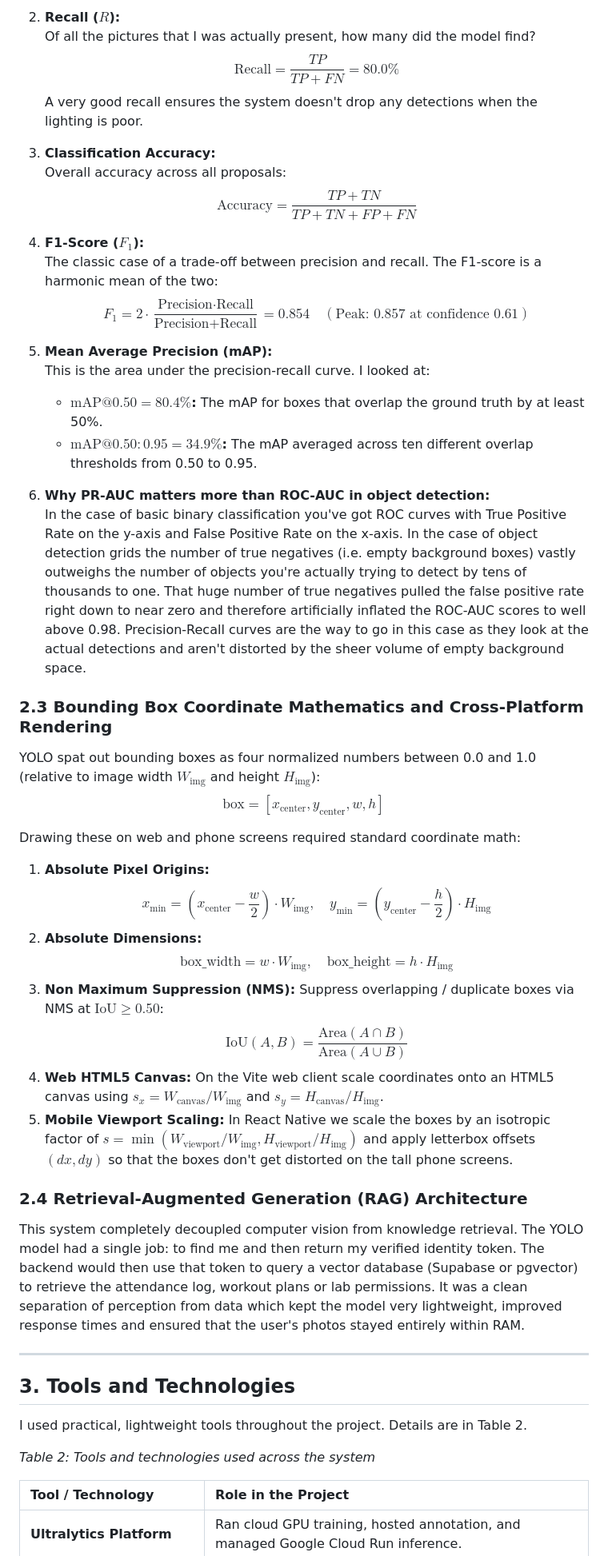
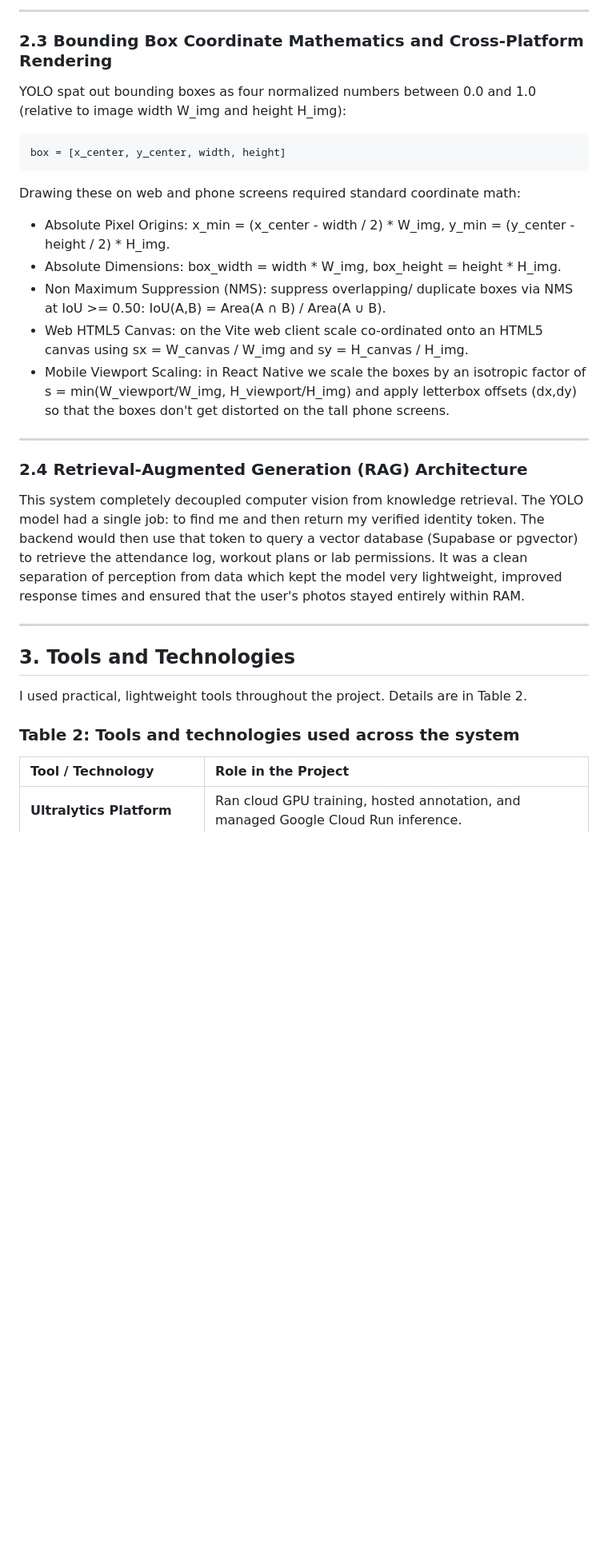
Before and after one commit to tormekpeyprosper-cpu/object-detection-suite, a Markdown page: REPORT.md, the part around one of its changes. Shown at 80% size. GitHub-like rendering; blank space fills up the shorter version.

````diff
--- a/REPORT.md
+++ b/REPORT.md
@@ -172,40 +192,26 @@ I tracked five standard metrics to evaluate the model:
 
-2. **Recall ($R$):**
-   Of all the pictures that I was actually present, how many did the model find?
-   $$\text{Recall} = \frac{TP}{TP + FN} = 80.0\%$$
-   A very good recall ensures the system doesn't drop any detections when the lighting is poor.
-
-3. **Classification Accuracy:**
-   Overall accuracy across all proposals:
-   $$\text{Accuracy} = \frac{TP + TN}{TP + TN + FP + FN}$$
-
-4. **F1-Score ($F_1$):**
-   The classic case of a trade-off between precision and recall. The F1-score is a harmonic mean of the two:
-   $$F_1 = 2 \cdot \frac{\text{Precision} \cdot \text{Recall}}{\text{Precision} + \text{Recall}} = 0.854 \quad (\text{Peak: } 0.857 \text{ at confidence } 0.61)$$
-
-5. **Mean Average Precision (mAP):**
-   This is the area under the precision-recall curve. I looked at:
-   - **$\text{mAP}@0.50 = 80.4\%$:** The mAP for boxes that overlap the ground truth by at least 50%.
-   - **$\text{mAP}@0.50:0.95 = 34.9\%$:** The mAP averaged across ten different overlap thresholds from 0.50 to 0.95.
-
-6. **Why PR-AUC matters more than ROC-AUC in object detection:**
-   In the case of basic binary classification you've got ROC curves with True Positive Rate on the y-axis and False Positive Rate on the x-axis. In the case of object detection grids the number of true negatives (i.e. empty background boxes) vastly outweighs the number of objects you're actually trying to detect by tens of thousands to one. That huge number of true negatives pulled the false positive rate right down to near zero and therefore artificially inflated the ROC-AUC scores to well above 0.98. Precision-Recall curves are the way to go in this case as they look at the actual detections and aren't distorted by the sheer volume of empty background space.
+---
 
 ### 2.3 Bounding Box Coordinate Mathematics and Cross-Platform Rendering
-YOLO spat out bounding boxes as four normalized numbers between 0.0 and 1.0 (relative to image width $W_{\text{img}}$ and height $H_{\text{img}}$):
-$$\text{box} = [x_{\text{center}}, y_{\text{center}}, w, h]$$
+
+YOLO spat out bounding boxes as four normalized numbers between 0.0 and 1.0 (relative to image width W_img and height H_img):
+
+```
+box = [x_center, y_center, width, height]
+```
 
 Drawing these on web and phone screens required standard coordinate math:
-1. **Absolute Pixel Origins:**
-   $$x_{\text{min}} = \left(x_{\text{center}} - \frac{w}{2}\right) \cdot W_{\text{img}}, \quad y_{\text{min}} = \left(y_{\text{center}} - \frac{h}{2}\right) \cdot H_{\text{img}}$$
-2. **Absolute Dimensions:**
-   $$\text{box\_width} = w \cdot W_{\text{img}}, \quad \text{box\_height} = h \cdot H_{\text{img}}$$
-3. **Non Maximum Suppression (NMS):** Suppress overlapping / duplicate boxes via NMS at $\text{IoU} \ge 0.50$:
-   $$\text{IoU}(A, B) = \frac{\text{Area}(A \cap B)}{\text{Area}(A \cup B)}$$
-4. **Web HTML5 Canvas:** On the Vite web client scale coordinates onto an HTML5 canvas using $s_x = W_{\text{canvas}} / W_{\text{img}}$ and $s_y = H_{\text{canvas}} / H_{\text{img}}$.
-5. **Mobile Viewport Scaling:** In React Native we scale the boxes by an isotropic factor of $s = \min(W_{\text{viewport}} / W_{\text{img}}, H_{\text{viewport}} / H_{\text{img}})$ and apply letterbox offsets $(dx, dy)$ so that the boxes don't get distorted on the tall phone screens.
+
+- Absolute Pixel Origins: x_min = (x_center - width / 2) * W_img, y_min = (y_center - height / 2) * H_img.
+- Absolute Dimensions: box_width = width * W_img, box_height = height * H_img.
+- Non Maximum Suppression (NMS): suppress overlapping/ duplicate boxes via NMS at IoU >= 0.50: IoU(A,B) = Area(A ∩ B) / Area(A ∪ B).
+- Web HTML5 Canvas: on the Vite web client scale co-ordinated onto an HTML5 canvas using sx = W_canvas / W_img and sy = H_canvas / H_img.
+- Mobile Viewport Scaling: in React Native we scale the boxes by an isotropic factor of s = min(W_viewport/W_img, H_viewport/H_img) and apply letterbox offsets (dx,dy) so that the boxes don't get distorted on the tall phone screens.
+
+---
 
 ### 2.4 Retrieval-Augmented Generation (RAG) Architecture
+
 This system completely decoupled computer vision from knowledge retrieval. The YOLO model had a single job: to find me and then return my verified identity token. The backend would then use that token to query a vector database (Supabase or pgvector) to retrieve the attendance log, workout plans or lab permissions. It was a clean separation of perception from data which kept the model very lightweight, improved response times and ensured that the user's photos stayed entirely within RAM.
 
 ---
@@ -214,7 +220,7 @@ This system completely decoupled computer vision from knowledge retrieval. The Y
 
 I used practical, lightweight tools throughout the project. Details are in Table 2.
 
-*Table 2: Tools and technologies used across the system*
+### Table 2: Tools and technologies used across the system
 
 | Tool / Technology | Role in the Project |
 | :--- | :--- |
````
Also changed, not shown: other parts of REPORT.md (+170 -113 lines), docs/graphs/figure8_architecture.png (added), 5 other files.
